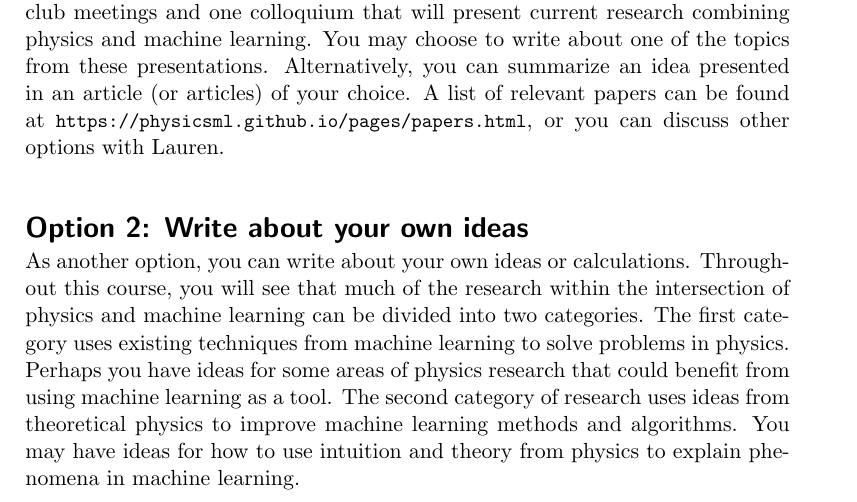
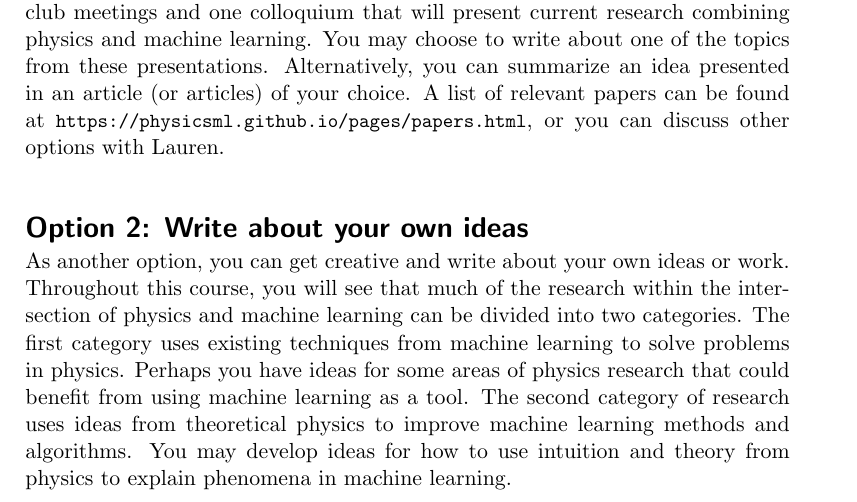
Before and after one commit to lhayward/PSI2017-2018_MLCourse, a LaTeX problem sheet (Homework/Homework3/MachineLearningForMBPhysics_Homework3.tex): part of page 2 of 2, cut so that both start at the same text. Compiled offline with pdfLaTeX; an older LaTeX class or package is replaced by its successor.

Commit message:
Small adjustments

```diff
--- a/Homework/Homework3/MachineLearningForMBPhysics_Homework3.tex
+++ b/Homework/Homework3/MachineLearningForMBPhysics_Homework3.tex
@@ -321,12 +321,12 @@ or you can discuss other options with Lauren.
 %%%%%%%%%%%% OPTION 2 %%%%%%%%%%%%
 %%%%%%%%%%%%%%%%%%%%%%%%%%%%%%
 \section*{Option 2: Write about your own ideas}
-\vspace{-3mm}As another option, you can write about your own ideas or calculations.
+\vspace{-3mm}As another option, you can get creative and write about your own ideas or work.
 Throughout this course, you will see that much of the research within the intersection of physics and machine learning
 can be divided into two categories.
 The first category uses existing techniques from machine learning to solve problems in physics.
 Perhaps you have ideas for some areas of physics research that could benefit from using machine learning as a tool.
 The second category of research uses ideas from theoretical physics to improve machine learning methods and algorithms.
-You may have ideas for how to use intuition and theory from physics to explain phenomena in machine learning.
+You may develop ideas for how to use intuition and theory from physics to explain phenomena in machine learning.
 
 \end{document}
```
